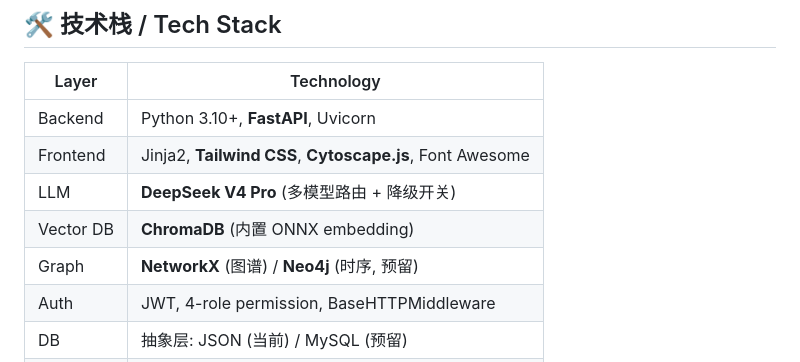
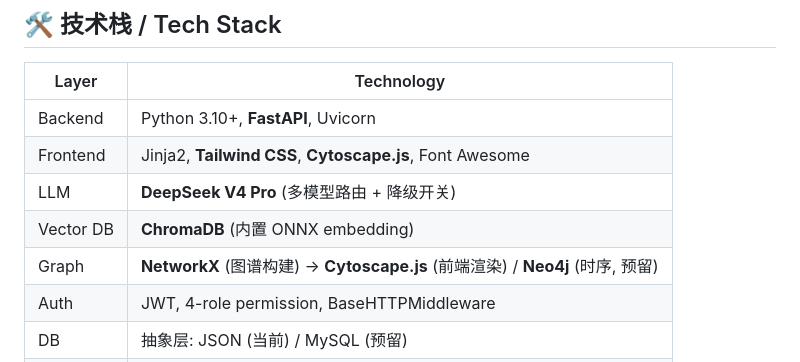
Before and after one commit to yekup/agent_project, a Markdown page: README.md, the part around the change. GitHub-like rendering.

```diff
--- a/README.md
+++ b/README.md
@@ -34,7 +34,7 @@
 | Frontend | Jinja2, **Tailwind CSS**, **Cytoscape.js**, Font Awesome |
 | LLM | **DeepSeek V4 Pro** (多模型路由 + 降级开关) |
 | Vector DB | **ChromaDB** (内置 ONNX embedding) |
-| Graph | **NetworkX** (图谱) / **Neo4j** (时序, 预留) |
+| Graph | **NetworkX** (图谱构建) → **Cytoscape.js** (前端渲染) / **Neo4j** (时序, 预留) |
 | Auth | JWT, 4-role permission, BaseHTTPMiddleware |
 | DB | 抽象层: JSON (当前) / MySQL (预留) |
 | Deploy | Docker Compose (6 services), Nginx |
```
